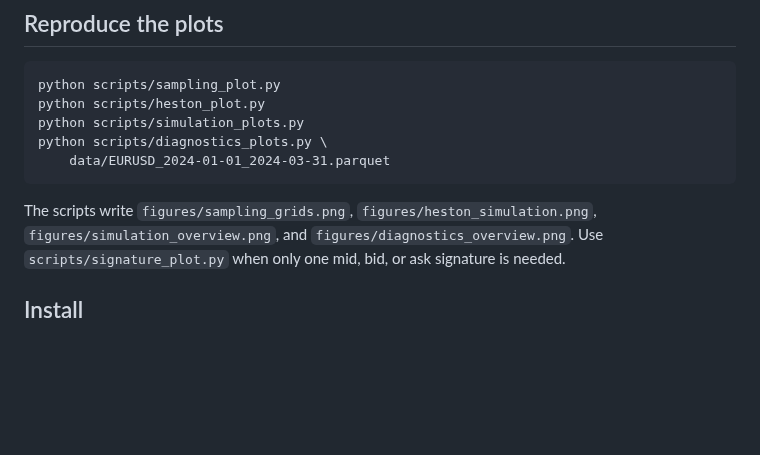
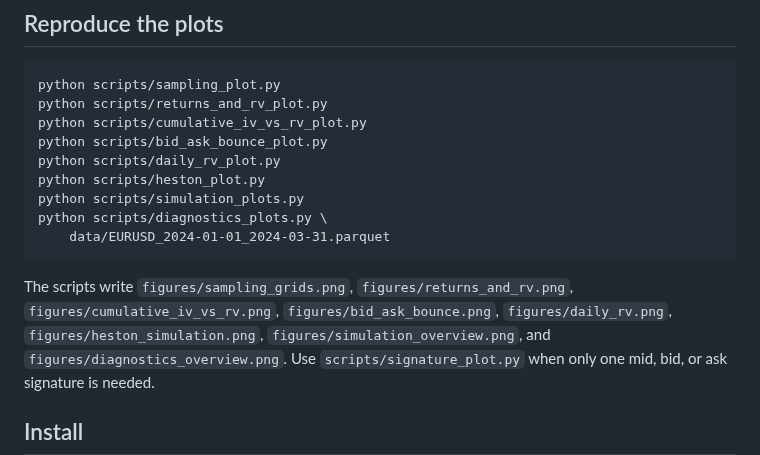
Before and after one commit to kholmetskii/realized-vol, a Markdown page: README.md, the part around the change. Rendered like a GitHub page; blank space fills up the shorter version.

Commit message:
feat: add explanatory realized-volatility plots

```diff
--- a/README.md
+++ b/README.md
@@ -41,12 +41,18 @@ the two, while higher layers consume the resulting daily quantities.
 ## Reproduce the plots
 
     python scripts/sampling_plot.py
+    python scripts/returns_and_rv_plot.py
+    python scripts/cumulative_iv_vs_rv_plot.py
+    python scripts/bid_ask_bounce_plot.py
+    python scripts/daily_rv_plot.py
     python scripts/heston_plot.py
     python scripts/simulation_plots.py
     python scripts/diagnostics_plots.py \
         data/EURUSD_2024-01-01_2024-03-31.parquet
 
-The scripts write `figures/sampling_grids.png`, `figures/heston_simulation.png`,
+The scripts write `figures/sampling_grids.png`, `figures/returns_and_rv.png`,
+`figures/cumulative_iv_vs_rv.png`, `figures/bid_ask_bounce.png`,
+`figures/daily_rv.png`, `figures/heston_simulation.png`,
 `figures/simulation_overview.png`, and `figures/diagnostics_overview.png`.
 Use `scripts/signature_plot.py` when only one mid, bid, or ask signature is
 needed.
```
Also changed, not shown: figures/bid_ask_bounce.png (added), figures/cumulative_iv_vs_rv.png (added), figures/daily_rv.png (added), figures/returns_and_rv.png (added), 8 other files.
